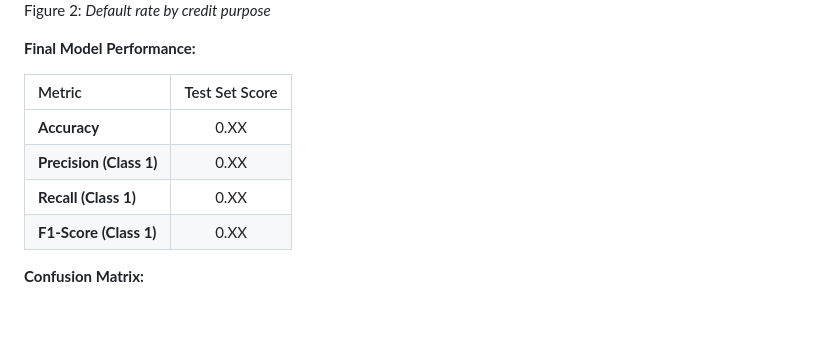
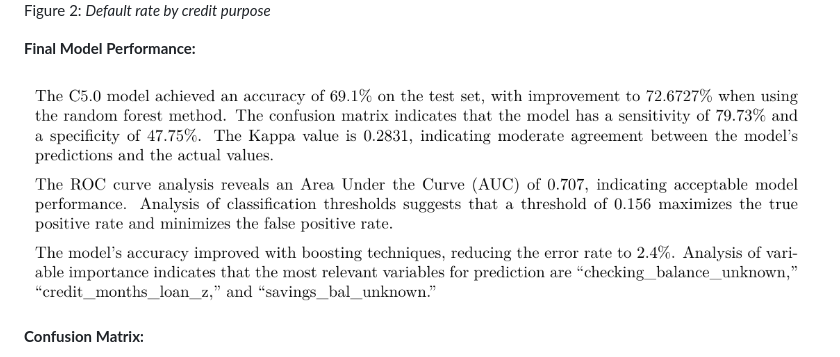
Before and after one commit to Kamaranis/Classification-with-decision-trees, a Markdown page: README.md, the part around the change. Drawn GitHub-style; pictures changed too: image-3.png (added); blank space fills up the shorter version.

Commit message:
graphs and texts

```diff
--- a/README.md
+++ b/README.md
@@ -67,12 +67,7 @@ Figure 2: *Default rate by credit purpose*
 
 **Final Model Performance:**
 
-| Metric | Test Set Score |
-| :--- | :---: |
-| **Accuracy** | 0.XX |
-| **Precision (Class 1)**| 0.XX |
-| **Recall (Class 1)** | 0.XX |
-| **F1-Score (Class 1)** | 0.XX |
+![alt text](image-3.png)
 
 **Confusion Matrix:**
 
```
